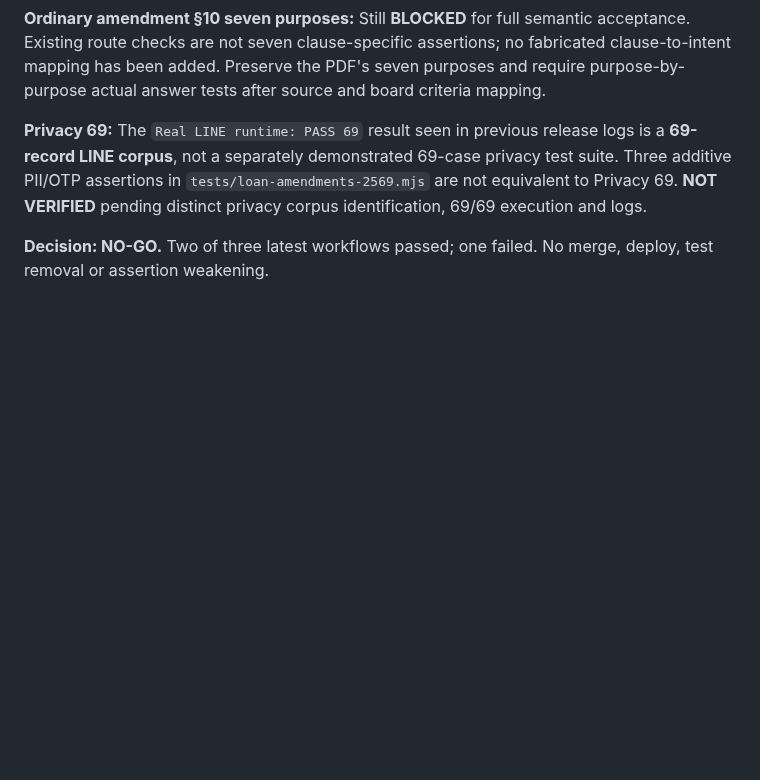
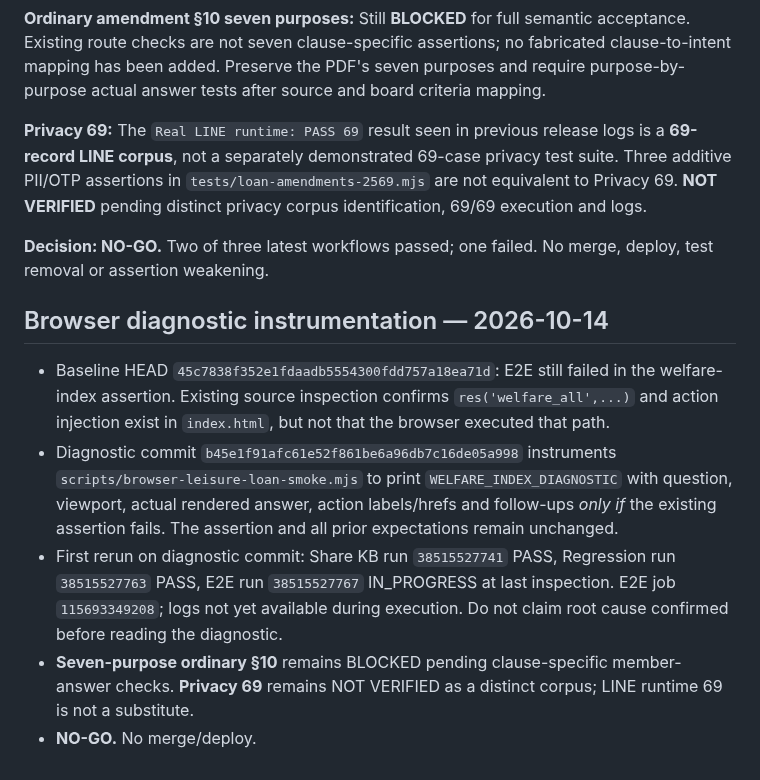
Before and after one commit to sayampreecha-ux/dlasavingcoop-member-assistant, a Markdown page: docs/pr136-loan-amendment-rule-gap-20261014.md, the part around the change. GitHub-like rendering; blank space fills up the shorter version.

Commit message:
docs: record E2E diagnostic commit and pending browser evidence

```diff
--- a/docs/pr136-loan-amendment-rule-gap-20261014.md
+++ b/docs/pr136-loan-amendment-rule-gap-20261014.md
@@ -99,3 +99,11 @@ Verified branch HEAD `076db423c0cac37a7f283cf79f0e687bc336424d` (compare: identi
 **Privacy 69:** The `Real LINE runtime: PASS 69` result seen in previous release logs is a **69-record LINE corpus**, not a separately demonstrated 69-case privacy test suite. Three additive PII/OTP assertions in `tests/loan-amendments-2569.mjs` are not equivalent to Privacy 69. **NOT VERIFIED** pending distinct privacy corpus identification, 69/69 execution and logs.
 
 **Decision: NO-GO.** Two of three latest workflows passed; one failed. No merge, deploy, test removal or assertion weakening.
+
+## Browser diagnostic instrumentation — 2026-10-14
+
+- Baseline HEAD `45c7838f352e1fdaadb5554300fdd757a18ea71d`: E2E still failed in the welfare-index assertion. Existing source inspection confirms `res('welfare_all',...)` and action injection exist in `index.html`, but not that the browser executed that path.
+- Diagnostic commit `b45e1f91afc61e52f861be6a96db7c16de05a998` instruments `scripts/browser-leisure-loan-smoke.mjs` to print `WELFARE_INDEX_DIAGNOSTIC` with question, viewport, actual rendered answer, action labels/hrefs and follow-ups *only if* the existing assertion fails. The assertion and all prior expectations remain unchanged.
+- First rerun on diagnostic commit: Share KB run `38515527741` PASS, Regression run `38515527763` PASS, E2E run `38515527767` IN_PROGRESS at last inspection. E2E job `115693349208`; logs not yet available during execution. Do not claim root cause confirmed before reading the diagnostic.
+- **Seven-purpose ordinary §10** remains BLOCKED pending clause-specific member-answer checks. **Privacy 69** remains NOT VERIFIED as a distinct corpus; LINE runtime 69 is not a substitute.
+- **NO-GO.** No merge/deploy.
```
